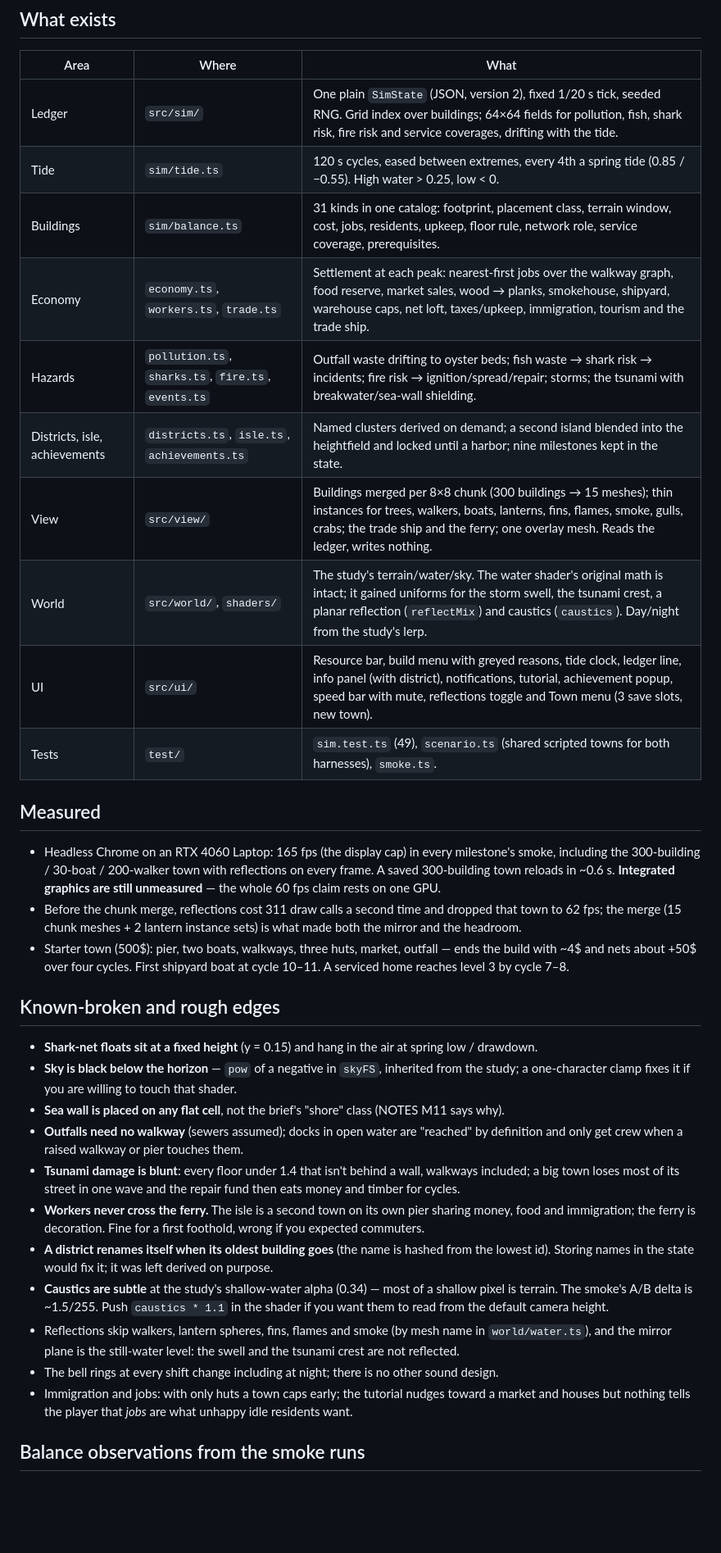
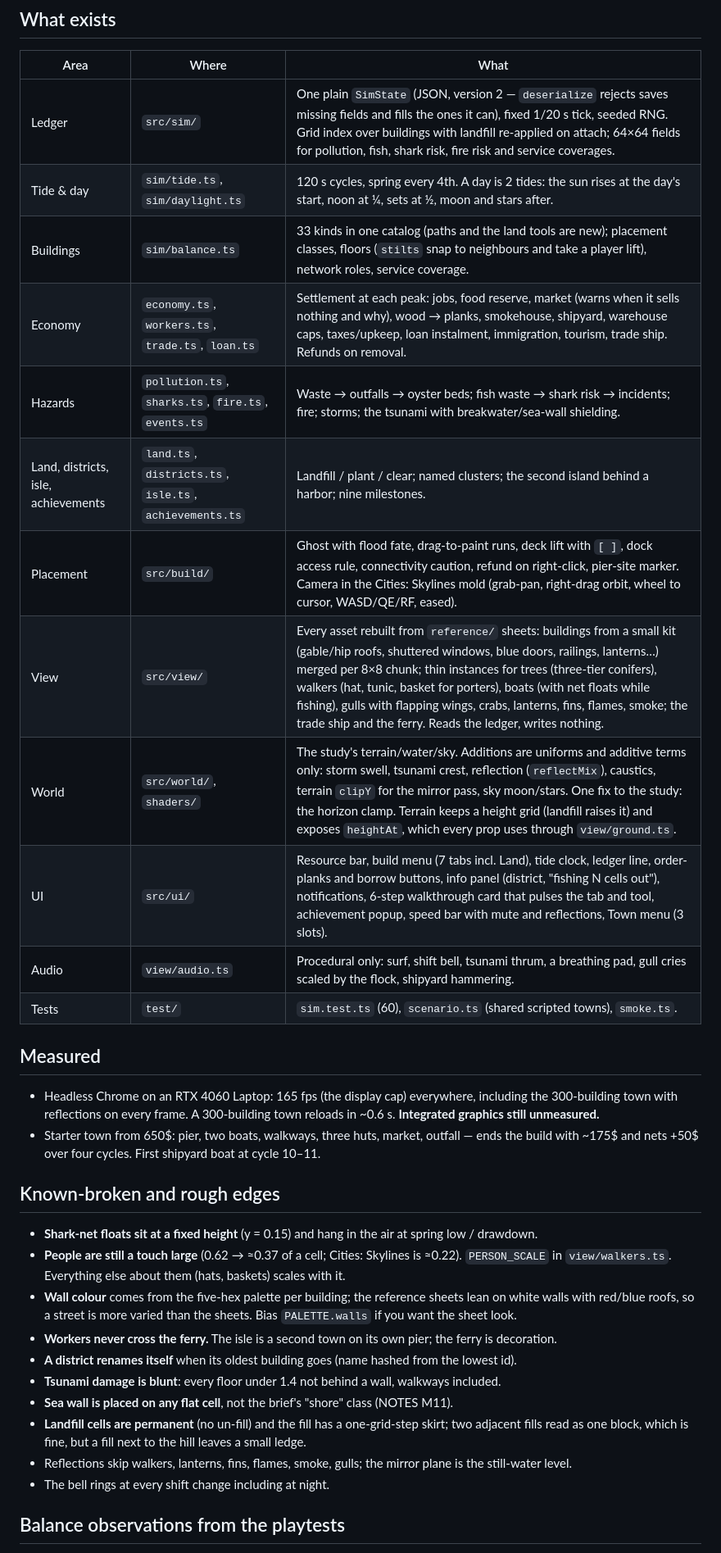
Before and after one commit to grady89/tidewater, a Markdown page: HANDOFF.md, the part around one of its changes. Shown at 82% size. GitHub-like rendering; blank space fills up the shorter version.

```diff
--- a/HANDOFF.md
+++ b/HANDOFF.md
@@ -31,49 +36,41 @@ reflections, caustics, isleOpen, achievementsShown, audio).
 
 | Area | Where | What |
 | --- | --- | --- |
-| Ledger | `src/sim/` | One plain `SimState` (JSON, version 2), fixed 1/20 s tick, seeded RNG. Grid index over buildings; 64×64 fields for pollution, fish, shark risk, fire risk and service coverages, drifting with the tide. |
-| Tide | `sim/tide.ts` | 120 s cycles, eased between extremes, every 4th a spring tide (0.85 / −0.55). High water > 0.25, low < 0. |
-| Buildings | `sim/balance.ts` | 31 kinds in one catalog: footprint, placement class, terrain window, cost, jobs, residents, upkeep, floor rule, network role, service coverage, prerequisites. |
-| Economy | `economy.ts`, `workers.ts`, `trade.ts` | Settlement at each peak: nearest-first jobs over the walkway graph, food reserve, market sales, wood → planks, smokehouse, shipyard, warehouse caps, net loft, taxes/upkeep, immigration, tourism and the trade ship. |
-| Hazards | `pollution.ts`, `sharks.ts`, `fire.ts`, `events.ts` | Outfall waste drifting to oyster beds; fish waste → shark risk → incidents; fire risk → ignition/spread/repair; storms; the tsunami with breakwater/sea-wall shielding. |
-| Districts, isle, achievements | `districts.ts`, `isle.ts`, `achievements.ts` | Named clusters derived on demand; a second island blended into the heightfield and locked until a harbor; nine milestones kept in the state. |
-| View | `src/view/` | Buildings merged per 8×8 chunk (300 buildings → 15 meshes); thin instances for trees, walkers, boats, lanterns, fins, flames, smoke, gulls, crabs; the trade ship and the ferry; one overlay mesh. Reads the ledger, writes nothing. |
-| World | `src/world/`, `shaders/` | The study's terrain/water/sky. The water shader's original math is intact; it gained uniforms for the storm swell, the tsunami crest, a planar reflection (`reflectMix`) and caustics (`caustics`). Day/night from the study's lerp. |
-| UI | `src/ui/` | Resource bar, build menu with greyed reasons, tide clock, ledger line, info panel (with district), notifications, tutorial, achievement popup, speed bar with mute, reflections toggle and Town menu (3 save slots, new town). |
-| Tests | `test/` | `sim.test.ts` (49), `scenario.ts` (shared scripted towns for both harnesses), `smoke.ts`. |
+| Ledger | `src/sim/` | One plain `SimState` (JSON, version 2 — `deserialize` rejects saves missing fields and fills the ones it can), fixed 1/20 s tick, seeded RNG. Grid index over buildings with landfill re-applied on attach; 64×64 fields for pollution, fish, shark risk, fire risk and service coverages. |
+| Tide & day | `sim/tide.ts`, `sim/daylight.ts` | 120 s cycles, spring every 4th. A day is 2 tides: the sun rises at the day's start, noon at ¼, sets at ½, moon and stars after. |
+| Buildings | `sim/balance.ts` | 33 kinds in one catalog (paths and the land tools are new); placement classes, floors (`stilts` snap to neighbours and take a player lift), network roles, service coverage. |
+| Economy | `economy.ts`, `workers.ts`, `trade.ts`, `loan.ts` | Settlement at each peak: jobs, food reserve, market (warns when it sells nothing and why), wood → planks, smokehouse, shipyard, warehouse caps, taxes/upkeep, loan instalment, immigration, tourism, trade ship. Refunds on removal. |
+| Hazards | `pollution.ts`, `sharks.ts`, `fire.ts`, `events.ts` | Waste → outfalls → oyster beds; fish waste → shark risk → incidents; fire; storms; the tsunami with breakwater/sea-wall shielding. |
+| Land, districts, isle, achievements | `land.ts`, `districts.ts`, `isle.ts`, `achievements.ts` | Landfill / plant / clear; named clusters; the second island behind a harbor; nine milestones. |
+| Placement | `src/build/` | Ghost with flood fate, drag-to-paint runs, deck lift with `[ ]`, dock access rule, connectivity caution, refund on right-click, pier-site marker. Camera in the Cities: Skylines mold (grab-pan, right-drag orbit, wheel to cursor, WASD/QE/RF, eased). |
+| View | `src/view/` | Every asset rebuilt from `reference/` sheets: buildings from a small kit (gable/hip roofs, shuttered windows, blue doors, railings, lanterns…) merged per 8×8 chunk; thin instances for trees (three-tier conifers), walkers (hat, tunic, basket for porters), boats (with net floats while fishing), gulls with flapping wings, crabs, lanterns, fins, flames, smoke; the trade ship and the ferry. Reads the ledger, writes nothing. |
+| World | `src/world/`, `shaders/` | The study's terrain/water/sky. Additions are uniforms and additive terms only: storm swell, tsunami crest, reflection (`reflectMix`), caustics, terrain `clipY` for the mirror pass, sky moon/stars. One fix to the study: the horizon clamp. Terrain keeps a height grid (landfill raises it) and exposes `heightAt`, which every prop uses through `view/ground.ts`. |
+| UI | `src/ui/` | Resource bar, build menu (7 tabs incl. Land), tide clock, ledger line, order-planks and borrow buttons, info panel (district, "fishing N cells out"), notifications, 6-step walkthrough card that pulses the tab and tool, achievement popup, speed bar with mute and reflections, Town menu (3 slots). |
+| Audio | `view/audio.ts` | Procedural only: surf, shift bell, tsunami thrum, a breathing pad, gull cries scaled by the flock, shipyard hammering. |
+| Tests | `test/` | `sim.test.ts` (60), `scenario.ts` (shared scripted towns), `smoke.ts`. |
 
 ## Measured
 
-- Headless Chrome on an RTX 4060 Laptop: 165 fps (the display cap) in every milestone's smoke, including the
-  300-building / 30-boat / 200-walker town with reflections on every frame. A saved 300-building town reloads
-  in ~0.6 s. **Integrated graphics are still unmeasured** — the whole 60 fps claim rests on one GPU.
-- Before the chunk merge, reflections cost 311 draw calls a second time and dropped that town to 62 fps; the
-  merge (15 chunk meshes + 2 lantern instance sets) is what made both the mirror and the headroom.
-- Starter town (500$): pier, two boats, walkways, three huts, market, outfall — ends the build with ~4$ and nets
-  about +50$ over four cycles. First shipyard boat at cycle 10–11. A serviced home reaches level 3 by cycle 7–8.
+- Headless Chrome on an RTX 4060 Laptop: 165 fps (the display cap) everywhere, including the 300-building town
+  with reflections on every frame. A 300-building town reloads in ~0.6 s. **Integrated graphics still unmeasured.**
+- Starter town from 650$: pier, two boats, walkways, three huts, market, outfall — ends the build with ~175$ and
+  nets +50$ over four cycles. First shipyard boat at cycle 10–11.
 
 ## Known-broken and rough edges
 
 - **Shark-net floats sit at a fixed height** (y = 0.15) and hang in the air at spring low / drawdown.
-- **Sky is black below the horizon** — `pow` of a negative in `skyFS`, inherited from the study; a one-character
-  clamp fixes it if you are willing to touch that shader.
-- **Sea wall is placed on any flat cell**, not the brief's "shore" class (NOTES M11 says why).
-- **Outfalls need no walkway** (sewers assumed); docks in open water are "reached" by definition and only get crew
-  when a raised walkway or pier touches them.
-- **Tsunami damage is blunt**: every floor under 1.4 that isn't behind a wall, walkways included; a big town loses
-  most of its street in one wave and the repair fund then eats money and timber for cycles.
-- **Workers never cross the ferry.** The isle is a second town on its own pier sharing money, food and
-  immigration; the ferry is decoration. Fine for a first foothold, wrong if you expected commuters.
-- **A district renames itself when its oldest building goes** (the name is hashed from the lowest id). Storing
-  names in the state would fix it; it was left derived on purpose.
-- **Caustics are subtle** at the study's shallow-water alpha (0.34) — most of a shallow pixel is terrain. The
-  smoke's A/B delta is ~1.5/255. Push `caustics * 1.1` in the shader if you want them to read from the default
-  camera height.
-- Reflections skip walkers, lantern spheres, fins, flames and smoke (by mesh name in `world/water.ts`), and the
-  mirror plane is the still-water level: the swell and the tsunami crest are not reflected.
-- The bell rings at every shift change including at night; there is no other sound design.
-- Immigration and jobs: with only huts a town caps early; the tutorial nudges toward a market and houses but
-  nothing tells the player that *jobs* are what unhappy idle residents want.
+- **People are still a touch large** (0.62 → ≈0.37 of a cell; Cities: Skylines is ≈0.22). `PERSON_SCALE` in
+  `view/walkers.ts`. Everything else about them (hats, baskets) scales with it.
+- **Wall colour** comes from the five-hex palette per building; the reference sheets lean on white walls with
+  red/blue roofs, so a street is more varied than the sheets. Bias `PALETTE.walls` if you want the sheet look.
+- **Workers never cross the ferry.** The isle is a second town on its own pier; the ferry is decoration.
+- **A district renames itself** when its oldest building goes (name hashed from the lowest id).
+- **Tsunami damage is blunt**: every floor under 1.4 not behind a wall, walkways included.
+- **Sea wall is placed on any flat cell**, not the brief's "shore" class (NOTES M11).
+- **Landfill cells are permanent** (no un-fill) and the fill has a one-grid-step skirt; two adjacent fills
+  read as one block, which is fine, but a fill next to the hill leaves a small ledge.
+- Reflections skip walkers, lanterns, fins, flames, smoke, gulls; the mirror plane is the still-water level.
+- The bell rings at every shift change including at night.
 
-## Balance observations from the smoke runs
+## Balance observations from the playtests
 
```
Also changed, not shown: other parts of HANDOFF.md (+41 -42 lines), PROGRESS.md (+1 -0 lines).
